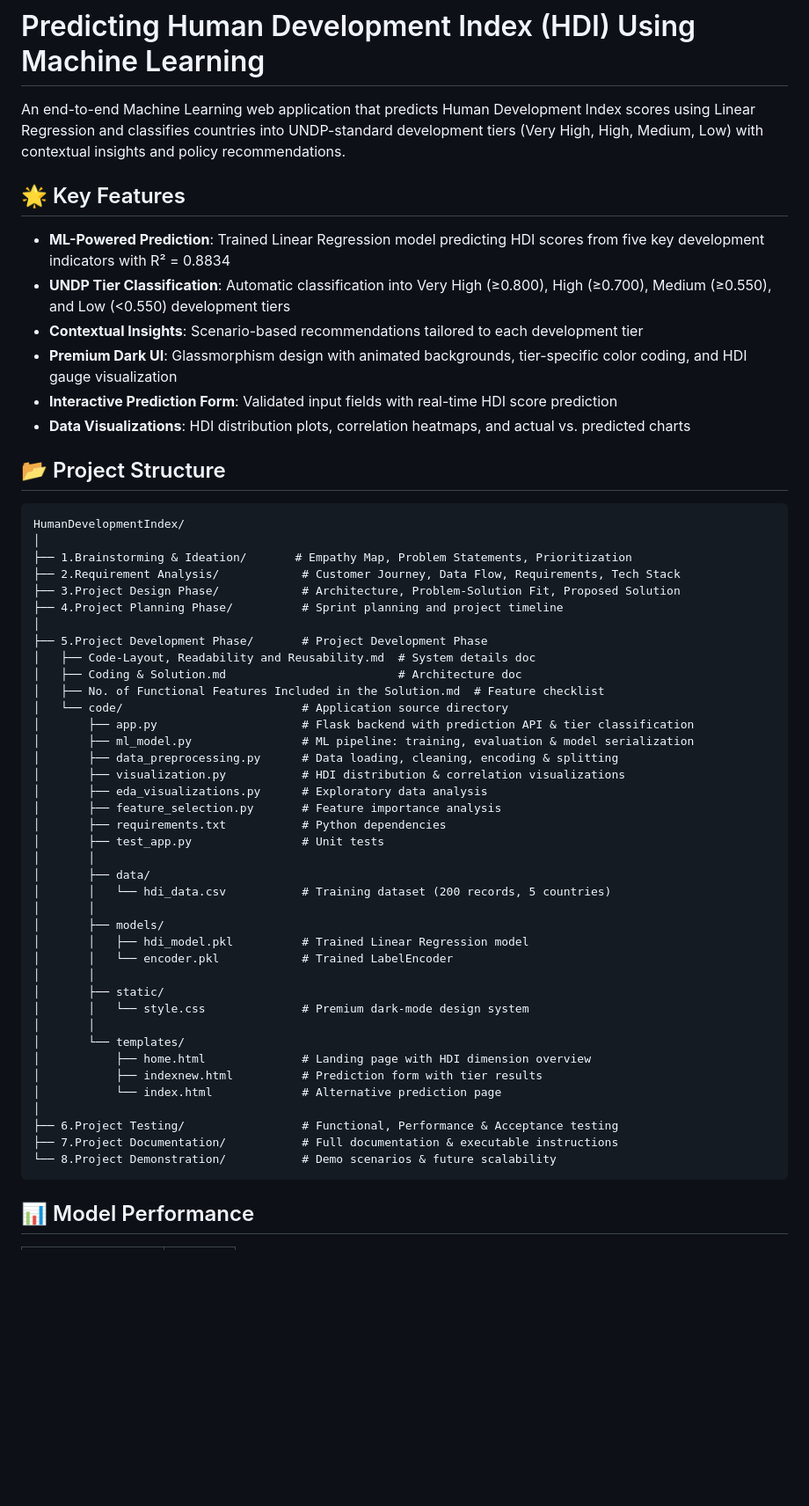
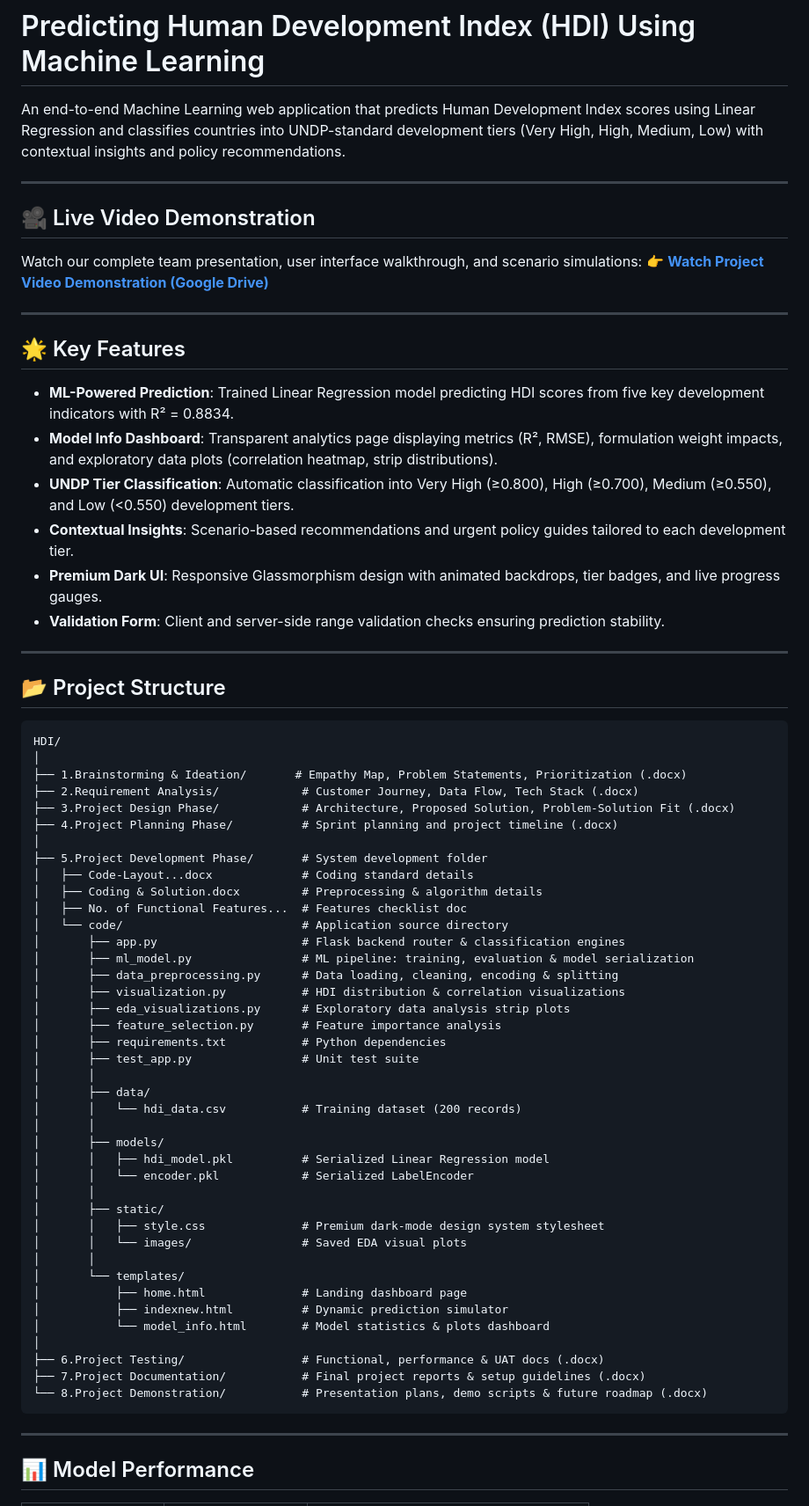
Before and after one commit to Jaswanth258/HDI, a Markdown page: README.md, the part around one of its changes. Shown at 88% size. Rendered like a GitHub page; blank space fills up the shorter version.

Commit message:
Update README.md with Google Drive video demo link, correct git clone paths, and folder tree updates

````diff
--- a/README.md
+++ b/README.md
@@ -2,58 +2,72 @@
 
 An end-to-end Machine Learning web application that predicts Human Development Index scores using Linear Regression and classifies countries into UNDP-standard development tiers (Very High, High, Medium, Low) with contextual insights and policy recommendations.
 
+---
+
+## 🎥 Live Video Demonstration
+
+Watch our complete team presentation, user interface walkthrough, and scenario simulations:
+👉 **[Watch Project Video Demonstration (Google Drive)](https://drive.google.com/file/d/1SGMQ0ISFxUGTr5hJNGJdoDYp_xgMIbGE/view?usp=drivesdk)**
+
+---
+
 ## 🌟 Key Features
 
-- **ML-Powered Prediction**: Trained Linear Regression model predicting HDI scores from five key development indicators with R² = 0.8834
-- **UNDP Tier Classification**: Automatic classification into Very High (≥0.800), High (≥0.700), Medium (≥0.550), and Low (<0.550) development tiers
-- **Contextual Insights**: Scenario-based recommendations tailored to each development tier
-- **Premium Dark UI**: Glassmorphism design with animated backgrounds, tier-specific color coding, and HDI gauge visualization
-- **Interactive Prediction Form**: Validated input fields with real-time HDI score prediction
-- **Data Visualizations**: HDI distribution plots, correlation heatmaps, and actual vs. predicted charts
+- **ML-Powered Prediction**: Trained Linear Regression model predicting HDI scores from five key development indicators with R² = 0.8834.
+- **Model Info Dashboard**: Transparent analytics page displaying metrics (R², RMSE), formulation weight impacts, and exploratory data plots (correlation heatmap, strip distributions).
+- **UNDP Tier Classification**: Automatic classification into Very High (≥0.800), High (≥0.700), Medium (≥0.550), and Low (<0.550) development tiers.
+- **Contextual Insights**: Scenario-based recommendations and urgent policy guides tailored to each development tier.
+- **Premium Dark UI**: Responsive Glassmorphism design with animated backdrops, tier badges, and live progress gauges.
+- **Validation Form**: Client and server-side range validation checks ensuring prediction stability.
+
+---
 
 ## 📂 Project Structure
 
 ```
-HumanDevelopmentIndex/
+HDI/
 │
-├── 1.Brainstorming & Ideation/       # Empathy Map, Problem Statements, Prioritization
-├── 2.Requirement Analysis/            # Customer Journey, Data Flow, Requirements, Tech Stack
-├── 3.Project Design Phase/            # Architecture, Problem-Solution Fit, Proposed Solution
-├── 4.Project Planning Phase/          # Sprint planning and project timeline
+├── 1.Brainstorming & Ideation/       # Empathy Map, Problem Statements, Prioritization (.docx)
+├── 2.Requirement Analysis/            # Customer Journey, Data Flow, Tech Stack (.docx)
+├── 3.Project Design Phase/            # Architecture, Proposed Solution, Problem-Solution Fit (.docx)
+├── 4.Project Planning Phase/          # Sprint planning and project timeline (.docx)
 │
-├── 5.Project Development Phase/       # Project Development Phase
-│   ├── Code-Layout, Readability and Reusability.md  # System details doc
-│   ├── Coding & Solution.md                         # Architecture doc
-│   ├── No. of Functional Features Included in the Solution.md  # Feature checklist
+├── 5.Project Development Phase/       # System development folder
+│   ├── Code-Layout...docx             # Coding standard details
+│   ├── Coding & Solution.docx         # Preprocessing & algorithm details
+│   ├── No. of Functional Features...  # Features checklist doc
 │   └── code/                          # Application source directory
-│       ├── app.py                     # Flask backend with prediction API & tier classification
+│       ├── app.py                     # Flask backend router & classification engines
 │       ├── ml_model.py                # ML pipeline: training, evaluation & model serialization
 │       ├── data_preprocessing.py      # Data loading, cleaning, encoding & splitting
 │       ├── visualization.py           # HDI distribution & correlation visualizations
-│       ├── eda_visualizations.py      # Exploratory data analysis
+│       ├── eda_visualizations.py      # Exploratory data analysis strip plots
 │       ├── feature_selection.py       # Feature importance analysis
 │       ├── requirements.txt           # Python dependencies
-│       ├── test_app.py                # Unit tests
+│       ├── test_app.py                # Unit test suite
 │       │
 │       ├── data/
-│       │   └── hdi_data.csv           # Training dataset (200 records, 5 countries)
+│       │   └── hdi_data.csv           # Training dataset (200 records)
 │       │
 │       ├── models/
-│       │   ├── hdi_model.pkl          # Trained Linear Regression model
-│       │   └── encoder.pkl            # Trained LabelEncoder
+│       │   ├── hdi_model.pkl          # Serialized Linear Regression model
+│       │   └── encoder.pkl            # Serialized LabelEncoder
 │       │
 │       ├── static/
-│       │   └── style.css              # Premium dark-mode design system
+│       │   ├── style.css              # Premium dark-mode design system stylesheet
+│       │   └── images/                # Saved EDA visual plots
 │       │
 │       └── templates/
-│           ├── home.html              # Landing page with HDI dimension overview
-│           ├── indexnew.html          # Prediction form with tier results
-│           └── index.html             # Alternative prediction page
+│           ├── home.html              # Landing dashboard page
+│           ├── indexnew.html          # Dynamic prediction simulator
+│           └── model_info.html        # Model statistics & plots dashboard
 │
-├── 6.Project Testing/                 # Functional, Performance & Acceptance testing
-├── 7.Project Documentation/           # Full documentation & executable instructions
-└── 8.Project Demonstration/           # Demo scenarios & future scalability
+├── 6.Project Testing/                 # Functional, performance & UAT docs (.docx)
+├── 7.Project Documentation/           # Final project reports & setup guidelines (.docx)
+└── 8.Project Demonstration/           # Presentation plans, demo scripts & future roadmap (.docx)
 ```
+
+---
 
 ## 📊 Model Performance
 
````
Also changed, not shown: other parts of README.md (+28 -17 lines).
